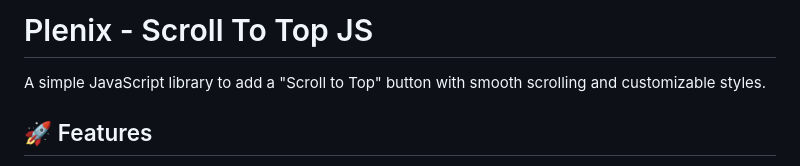
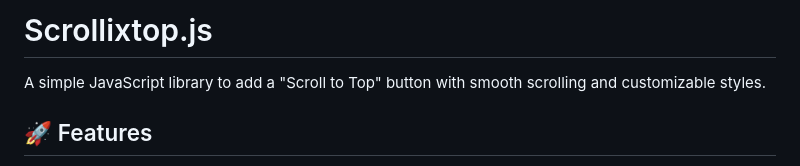
Before and after one commit to PlenixNetwork/scrollixtop.js, a Markdown page: README.md, the part around one of its changes. Drawn GitHub-style.

Commit message:
[UPDATE] Correct project name in README and update CDN link

```diff
--- a/README.md
+++ b/README.md
@@ -1,4 +1,4 @@
-# Plenix - Scroll To Top JS
+# Scrollixtop.js
 
 A simple JavaScript library to add a "Scroll to Top" button with smooth scrolling and customizable styles.
 
```
Also changed, not shown: other parts of README.md (+1 -1 lines).
